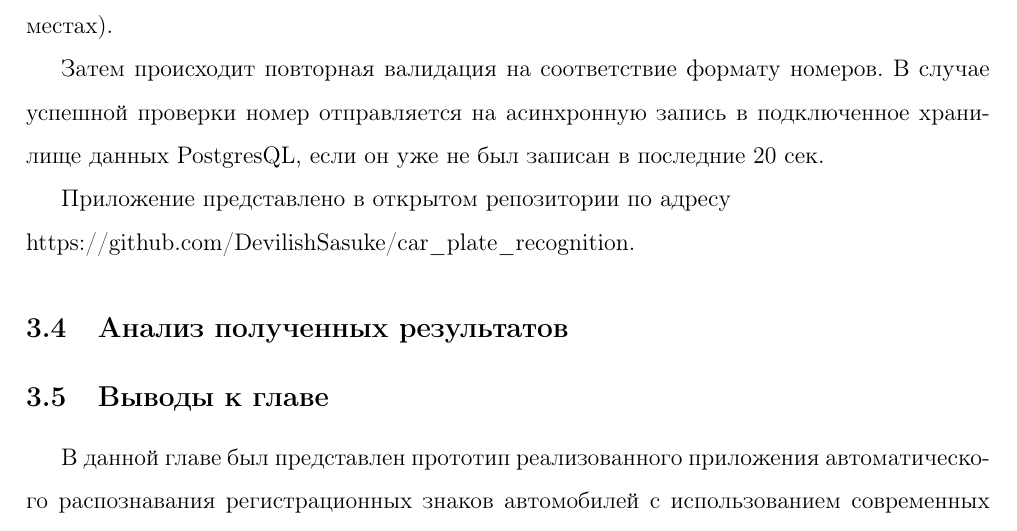
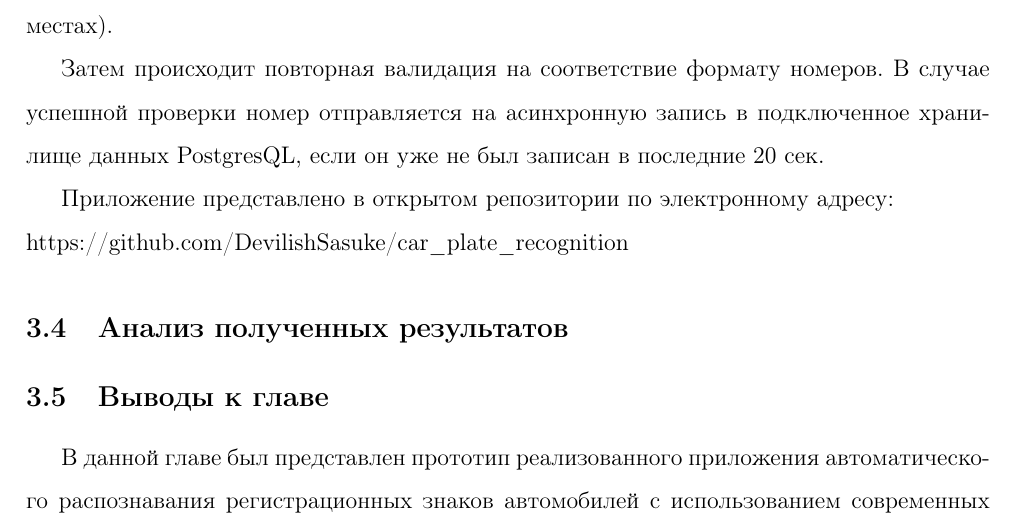
Before and after one commit to DevilishSasuke/qualification_work, a LaTeX document (main.tex): part of page 39 of 46, cut so that both start at the same text. Compiled offline with pdfLaTeX.

Commit message:
another one url fix

```diff
--- a/main.tex
+++ b/main.tex
@@ -730,7 +730,7 @@ AutoTRASSIR & Внутренний алгоритм, нейронные сети
 
 Затем происходит повторная валидация на соответствие формату номеров. В случае успешной проверки номер отправляется на асинхронную запись в подключенное хранилище данных PostgresQL, если он уже не был записан в последние 20 сек.
 
-Приложение представлено в открытом репозитории по адресу \\ https://github.com/DevilishSasuke/car\_plate\_recognition.
+Приложение представлено в открытом репозитории по электронному адресу: \\ https://github.com/DevilishSasuke/car\_plate\_recognition
 
 \subsection{Анализ полученных результатов}
 
```
